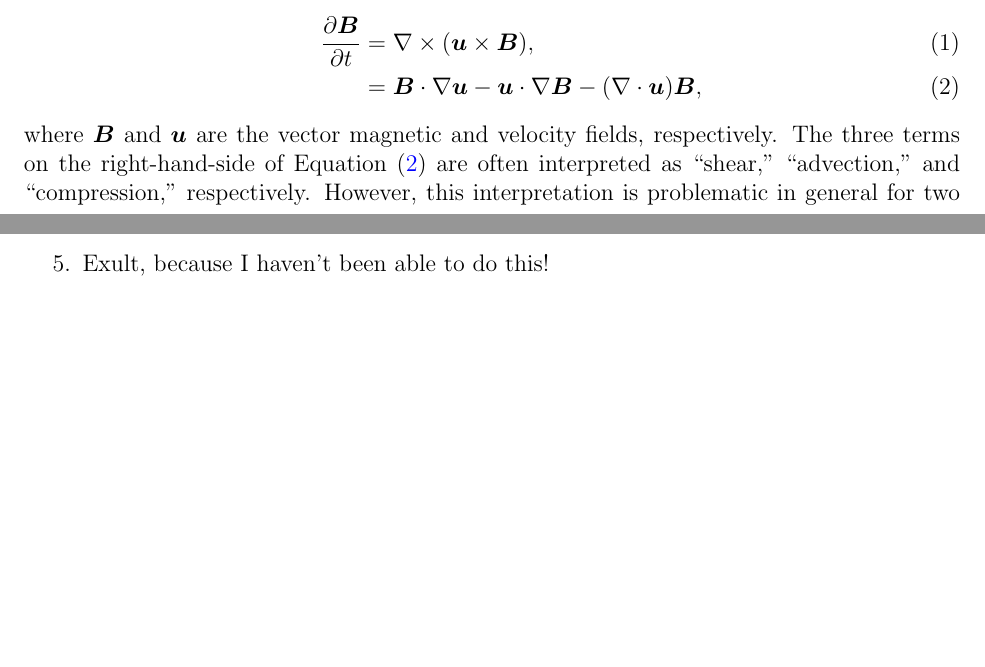
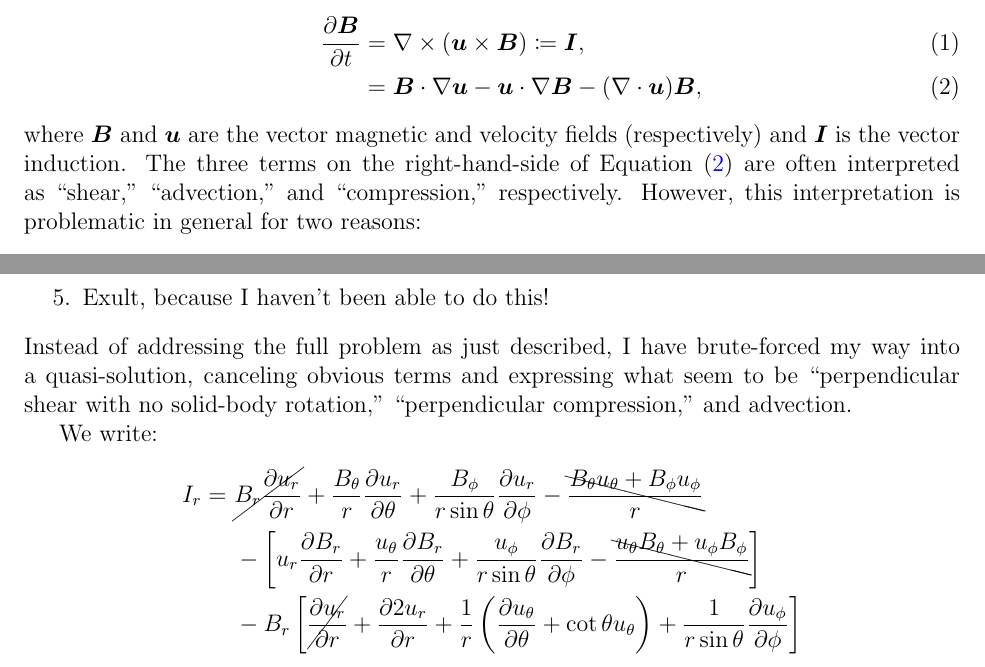
Before and after one commit to illorenzo7/Research_Notes, a LaTeX document (Induction_Spherical/Induction_Spherical.tex, which reads macros.tex): two parts of pages 1 and 3 of 3 before the commit and two parts of pages 1 and 4 of 4 after it, joined at a grey line, cut so that both start at the same text, the shorter picture padded with empty space. Compiled offline with pdfLaTeX.

Commit message:
began the mathscepade

```diff
--- a/Induction_Spherical/Induction_Spherical.tex
+++ b/Induction_Spherical/Induction_Spherical.tex
@@ -25,6 +25,7 @@
 \newcommand{\epar}{\e_\parallel}
 \newcommand{\upar}{u_\parallel}
 \newcommand{\uperp}{\vecu_\perp}
+\newcommand{\veci}{\bm{I}}
 
 % date, author, title
 \date{\today}
@@ -37,10 +38,10 @@
 \section{The problem with the traditional induction terms}
 We consider the ideal (resistance-free) magnetohydrodynamic (MHD) induction equation:
 \begin{align}
-	\five\pderiv{\vecb}{t} &= \curl(\vecu\times\vecb) \label{eq:ind1},\\
+	\five\pderiv{\vecb}{t} &= \curl(\vecu\times\vecb) \label{eq:ind1}\define\veci,\\
 	&= \vecb\dotgrad\vecu - \vecu\dotgrad\vecb -(\Div\vecu)\vecb, \label{eq:ind2}
 \end{align}
-where $\vecb$ and $\vecu$ are the vector magnetic and velocity fields, respectively. The three terms on the right-hand-side of Equation \eqref{eq:ind2} are often interpreted as ``shear," ``advection," and ``compression," respectively. However, this interpretation is problematic in general for two reasons:
+where $\vecb$ and $\vecu$ are the vector magnetic and velocity fields (respectively) and $\veci$ is the vector induction. The three terms on the right-hand-side of Equation \eqref{eq:ind2} are often interpreted as ``shear," ``advection," and ``compression," respectively. However, this interpretation is problematic in general for two reasons:
 
 \begin{enumerate}
 	\item The so-called shear and compression terms contain sub-terms that cancel; in particular, only velocity motions \textit{perpendicular} to magnetic-field lines can shear or compress. \label{enum:problem1}
@@ -121,5 +122,12 @@ Resolving these issues fully for the spherical coordinate system seems complicat
 	\item Subtract the part of $\uperp$ corresponding to solid-body rotation and put it in the form of Equation \eqref{eq:rottransport1}.
 	\item Exult, because I haven't been able to do this!
 \end{enumerate}
+Instead of addressing the full problem as just described, I have brute-forced my way into a quasi-solution, canceling obvious terms and expressing what seem to be ``perpendicular shear with no solid-body rotation," ``perpendicular compression," and advection.
 
+We write:
+\begin{align*}
+	I_r =\ &\cancel{\br\pderiv{\ur}{r}}   +   \frac{\bt}{r}\pderiv{\ur}{\theta}   +   \frac{\bp}{\rsint}\pderiv{\ur}{\phi}   -   \bcancel{    \frac{\bt\ut+\bp\up}{r}   }\\
+	&-\left[   \ur\pderiv{\br}{r}   +   \frac{\ut}{r}\pderiv{\br}{\theta}   +   \frac{\up}{\rsint}\pderiv{\br}{\phi}   -   \bcancel{    \frac{\ut\bt+\up\bp}{r}   }   \right]\\
+	&- B_r\left[   \cancel{\pderiv{\ur}{r}}   +    \pderiv{2\ur}{r}   +   \frac{1}{r}\left(  \pderiv{\ut}{\theta}  + \cot\theta\ut  \right)   +   \orsint\pderiv{\up}{\phi}   \right]
+\end{align*}
 \end{document}
--- a/macros.tex
+++ b/macros.tex
@@ -150,6 +150,12 @@
 \newcommand{\jl}{\mathcal{J}_\lambda}
 \newcommand{\jz}{\mathcal{J}_z}
 
+% spherical coordinates
+\newcommand{\rsint}{r\sin\theta}
+\newcommand{\orsint}{\frac{1}{\rsint}}
+\newcommand{\orsintline}{(1/\rsint)}
+\newcommand{\rt}{r\theta}
+
 % SIMULATION GEOMETRY
 %s subscripts
 \newcommand{\minn}{_{\rm{min}}}
```
Also changed, not shown: Induction_Spherical/Induction_Spherical.pdf.
